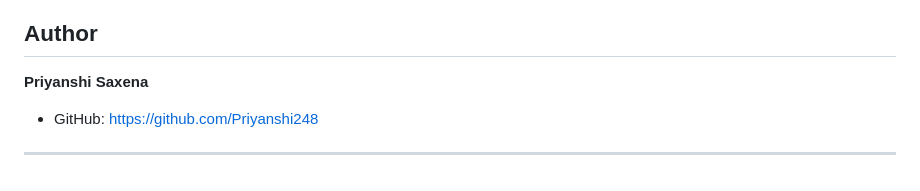
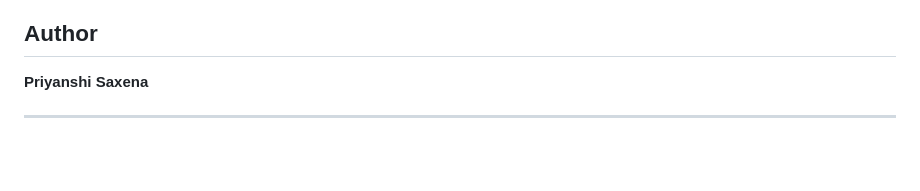
Before and after one commit to Priyanshi248/smart-planner, a Markdown page: README.md, the part around the change. GitHub-like rendering; blank space fills up the shorter version.

Commit message:
Remove GitHub link from author section
Removed GitHub link for the author.

```diff
--- a/README.md
+++ b/README.md
@@ -182,6 +182,5 @@ The trained model predicts the expected MPG for the vehicle.
 ## Author
 
 **Priyanshi Saxena**
-- GitHub: https://github.com/Priyanshi248
 
 ---
```
